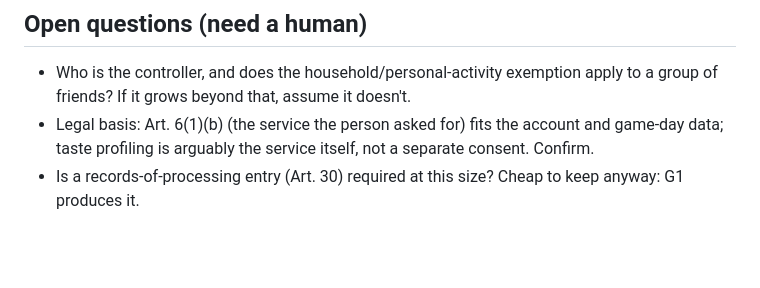
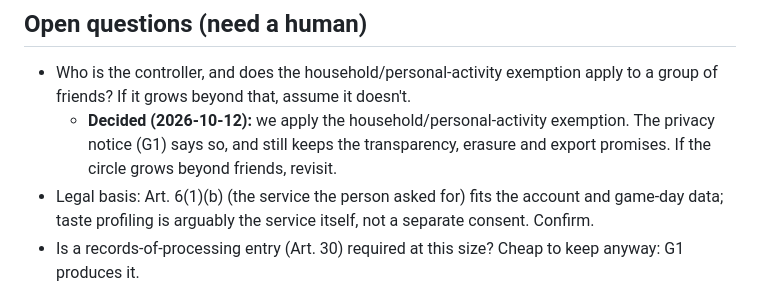
Before and after one commit to kunlabora/gorefest, a Markdown page: docs/gdpr.md, the part around the change. Drawn GitHub-style; blank space fills up the shorter version.

Commit message:
Backlog: G1 and G8 next up; GDPR: household exemption applies
Co-Authored-By: Claude Sonnet 5.5 <noreply@anthropic.com>

```diff
--- a/docs/gdpr.md
+++ b/docs/gdpr.md
@@ -51,6 +51,7 @@ New accounts are approved by hand by the admin (`ADMIN_EMAIL`) before they can d
 ## Open questions (need a human)
 
 - Who is the controller, and does the household/personal-activity exemption apply to a group of friends? If it grows beyond that, assume it doesn't.
+  - **Decided (2026-10-12):** we apply the household/personal-activity exemption. The privacy notice (G1) says so, and still keeps the transparency, erasure and export promises. If the circle grows beyond friends, revisit.
 - Legal basis: Art. 6(1)(b) (the service the person asked for) fits the account and game-day data; taste profiling is arguably the service itself, not a separate consent. Confirm.
 - Is a records-of-processing entry (Art. 30) required at this size? Cheap to keep anyway: G1 produces it.
 
```
Also changed, not shown: docs/backlog.md (+2 -2 lines).
